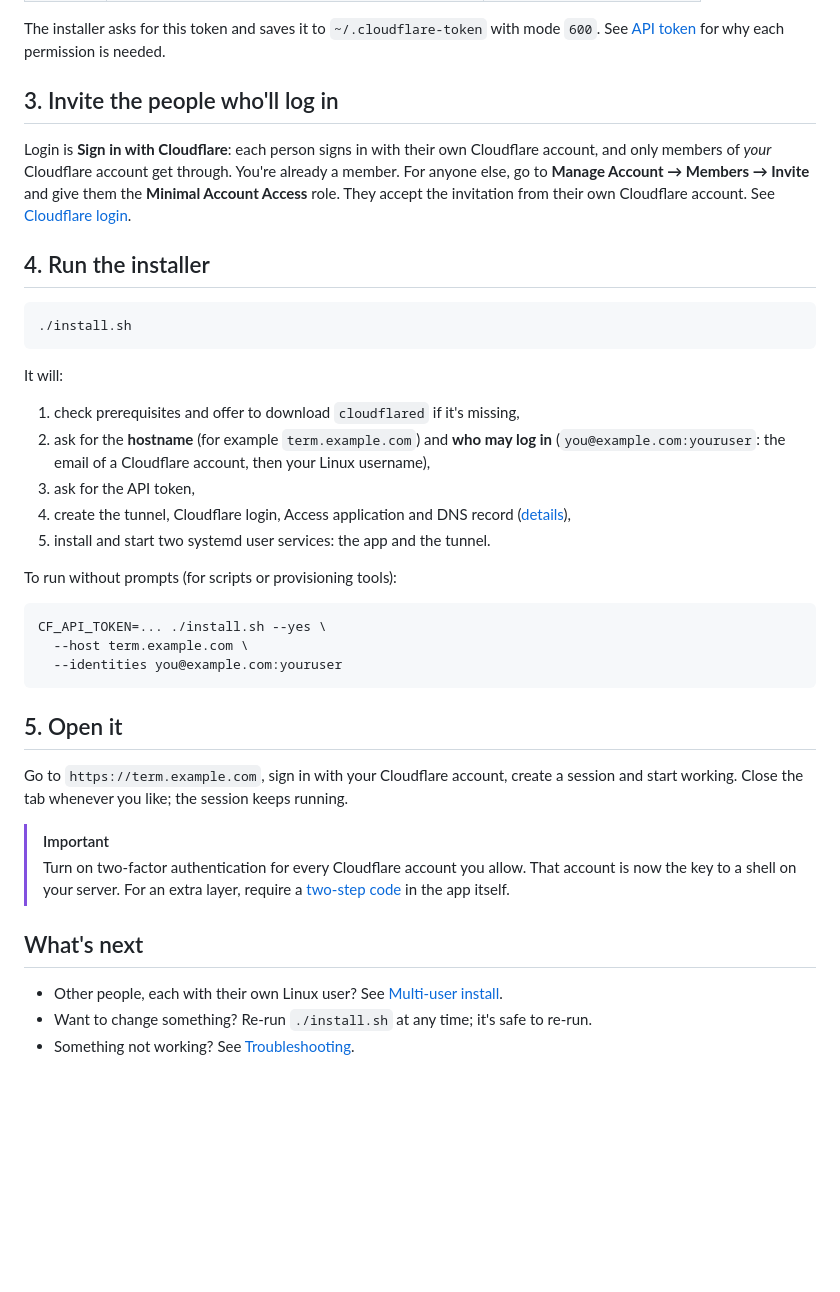
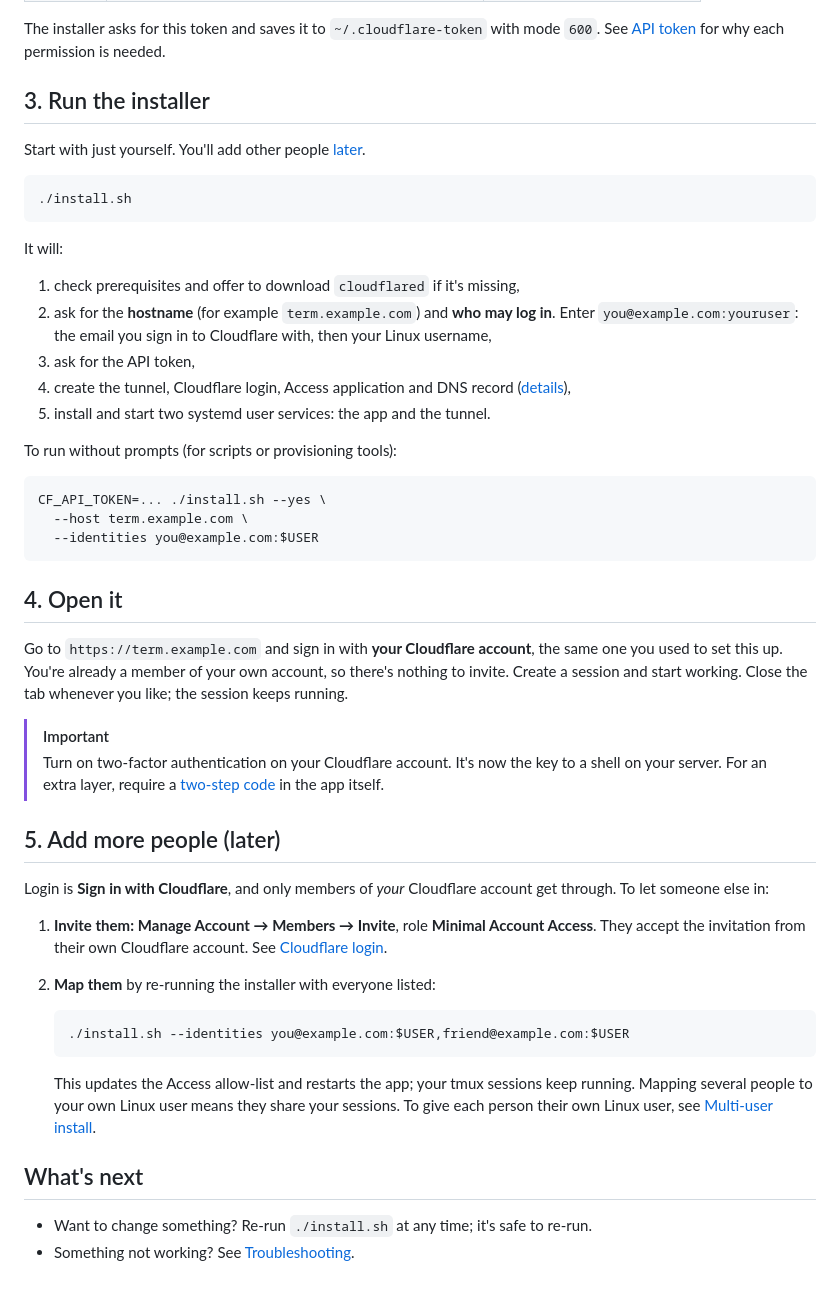
Before and after one commit to syan-dev/cloudflare-tmux, a Markdown page: docs/content/quickstart.md, the part around the change. Rendered like a GitHub page; blank space fills up the shorter version.

````diff
--- a/docs/content/quickstart.md
+++ b/docs/content/quickstart.md
@@ -32,14 +32,9 @@ Go to [dash.cloudflare.com/profile/api-tokens](https://dash.cloudflare.com/profi
 
 The installer asks for this token and saves it to `~/.cloudflare-token` with mode `600`. See [API token](cloudflare/api-token.md) for why each permission is needed.
 
-## 3. Invite the people who'll log in
+## 3. Run the installer
 
-Login is **Sign in with Cloudflare**: each person signs in with their own Cloudflare account, and only
-members of *your* Cloudflare account get through. You're already a member. For anyone else, go to
-**Manage Account → Members → Invite** and give them the **Minimal Account Access** role. They accept the
-invitation from their own Cloudflare account. See [Cloudflare login](cloudflare/cloudflare-login.md).
-
-## 4. Run the installer
+Start with just yourself. You'll add other people [later](#5-add-more-people-later).
 
 ```bash
 ./install.sh
@@ -48,8 +43,8 @@ invitation from their own Cloudflare account. See [Cloudflare login](cloudflare/
 It will:
 
 1. check prerequisites and offer to download `cloudflared` if it's missing,
-2. ask for the **hostname** (for example `term.example.com`) and **who may log in**
-   (`you@example.com:youruser`: the email of a Cloudflare account, then your Linux username),
+2. ask for the **hostname** (for example `term.example.com`) and **who may log in**. Enter
+   `you@example.com:youruser`: the email you sign in to Cloudflare with, then your Linux username,
 3. ask for the API token,
 4. create the tunnel, Cloudflare login, Access application and DNS record ([details](cloudflare/what-gets-created.md)),
 5. install and start two systemd user services: the app and the tunnel.
@@ -59,20 +54,37 @@ To run without prompts (for scripts or provisioning tools):
 ```bash
 CF_API_TOKEN=... ./install.sh --yes \
   --host term.example.com \
-  --identities you@example.com:youruser
+  --identities you@example.com:$USER
 ```
 
-## 5. Open it
+## 4. Open it
 
-Go to `https://term.example.com`, sign in with your Cloudflare account, create a session and start working. Close the tab
-whenever you like; the session keeps running.
+Go to `https://term.example.com` and sign in with **your Cloudflare account**, the same one you used to set
+this up. You're already a member of your own account, so there's nothing to invite. Create a session and
+start working. Close the tab whenever you like; the session keeps running.
 
 > [!IMPORTANT]
-> Turn on two-factor authentication for every Cloudflare account you allow. That account is now the key to a shell on your server.
+> Turn on two-factor authentication on your Cloudflare account. It's now the key to a shell on your server.
 > For an extra layer, require a [two-step code](two-step.md) in the app itself.
+
+## 5. Add more people (later)
+
+Login is **Sign in with Cloudflare**, and only members of *your* Cloudflare account get through. To let
+someone else in:
+
+1. **Invite them:** **Manage Account → Members → Invite**, role **Minimal Account Access**. They accept the
+   invitation from their own Cloudflare account. See [Cloudflare login](cloudflare/cloudflare-login.md).
+2. **Map them** by re-running the installer with everyone listed:
+
+   ```bash
+   ./install.sh --identities you@example.com:$USER,friend@example.com:$USER
+   ```
+
+   This updates the Access allow-list and restarts the app; your tmux sessions keep running.
+   Mapping several people to your own Linux user means they share your sessions. To give each person
+   their own Linux user, see [Multi-user install](install/multi-user.md).
 
 ## What's next
 
-- Other people, each with their own Linux user? See [Multi-user install](install/multi-user.md).
 - Want to change something? Re-run `./install.sh` at any time; it's safe to re-run.
 - Something not working? See [Troubleshooting](troubleshooting.md).
````
Also changed, not shown: README.md (+7 -4 lines).
